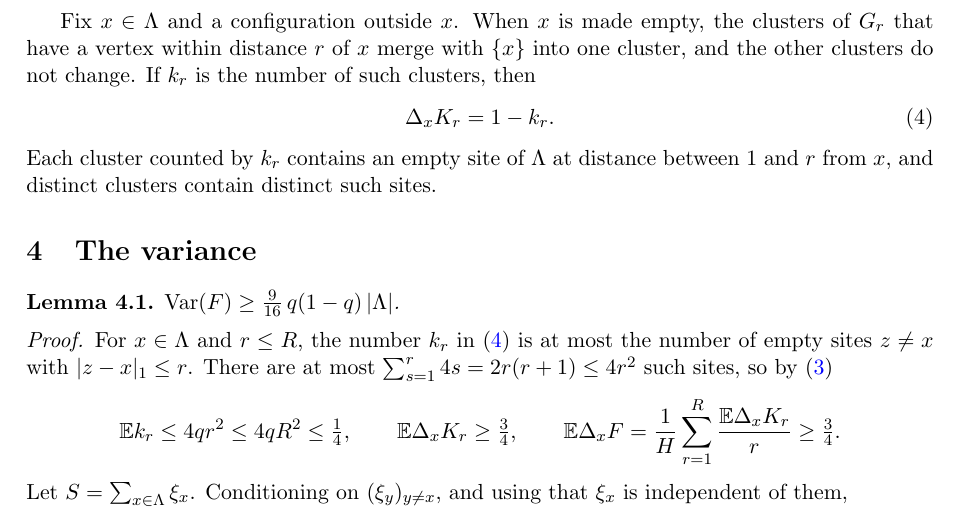
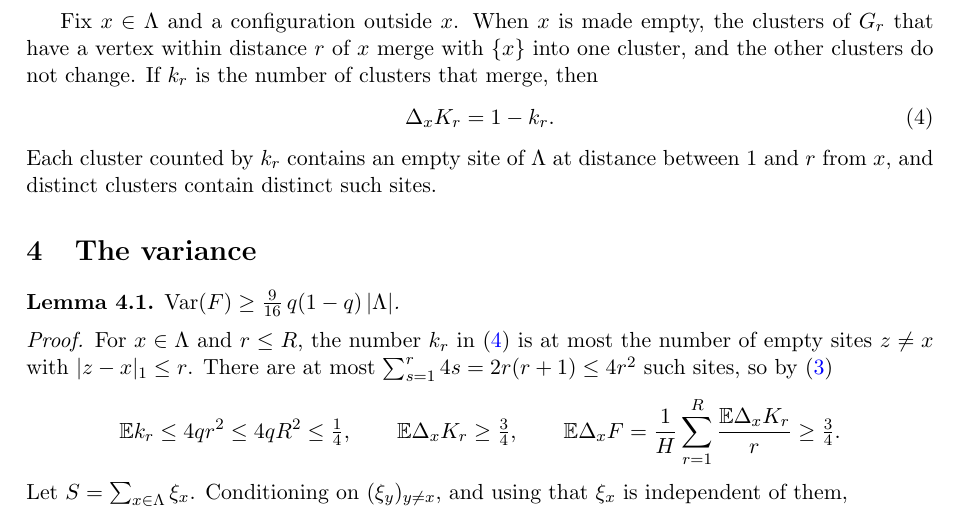
Before and after one commit to yspennstate/fredrickson-andersen-2d-logarithmic-correction, a LaTeX paper (main.tex): part of page 4 of 7, cut so that both start at the same text. Compiled offline with pdfLaTeX.

Commit message:
Fix the definition of k_r
Co-Authored-By: Claude Opus 5.5 <noreply@anthropic.com>

```diff
--- a/main.tex
+++ b/main.tex
@@ -124,7 +124,7 @@ F=\frac1H\sum_{r=1}^R\frac{K_r}{r}.
 \]
 $F$ depends only on the sites of $\Lambda$, so it is a local function, and $\Delta_xF=0$ for $x\notin\Lambda$. All expectations below are with respect to the infinite-volume measure $\mu$; only the test function is localized.
 
-Fix $x\in\Lambda$ and a configuration outside $x$. When $x$ is made empty, the clusters of $G_r$ that have a vertex within distance $r$ of $x$ merge with $\{x\}$ into one cluster, and the other clusters do not change. If $k_r$ is the number of such clusters, then
+Fix $x\in\Lambda$ and a configuration outside $x$. When $x$ is made empty, the clusters of $G_r$ that have a vertex within distance $r$ of $x$ merge with $\{x\}$ into one cluster, and the other clusters do not change. If $k_r$ is the number of clusters that merge, then
 \begin{equation}\label{eq:jump}
 \Delta_xK_r=1-k_r.
 \end{equation}
```
Also changed, not shown: main.pdf.
